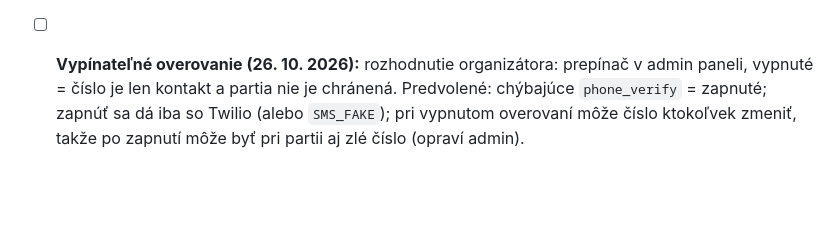
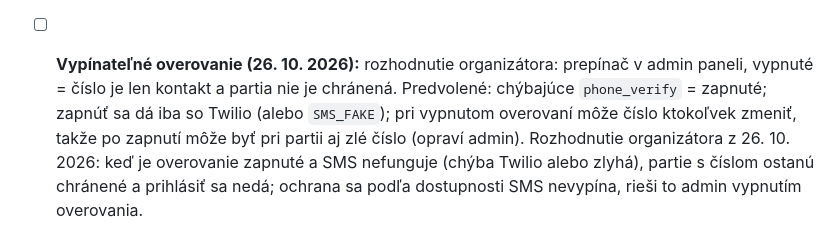
Before and after one commit to lukasvotypka/cabin-sleepover, a Markdown page: proposal.md, the part around the change. Drawn GitHub-style; blank space fills up the shorter version.

Commit message:
Proposal: protection stays when SMS is unavailable (organizer's decision)
Co-Authored-By: Claude Opus 5.5 <noreply@anthropic.com>

```diff
--- a/proposal.md
+++ b/proposal.md
@@ -587,4 +587,4 @@ Claude Code ich nemá rozhodovať sám. Použije uvedenú predvolenú voľbu a n
 - [ ] **„Čo kto donesie“:** predvolene jeden text na partiu (najviac 120 znakov), upraviť ho môže ktokoľvek s kódom skupiny (ako ostatné údaje partie), vidia ho všetci.
 - [x] **Plán, nastavenia produkcie v súbore s premennými (T-069):** požiadavka organizátora z 25. 10. 2026, rozhodnutie podľa odporúčania (organizátor ho nechal na Claude). Nastavenia, ktoré sa líšia medzi produkciou a skúšobným serverom (zatiaľ `INFO_ENABLED`), sa na produkcii píšu do toho istého súboru ako tajomstvá, `/etc/cabin/secrets.env` (mimo projektu, `chmod 600`, `docker compose --env-file`), nie do `compose.yaml` a nie do `.env` vedľa neho. `compose.yaml` premennú iba odovzdá s poistkou `${INFO_ENABLED:-false}`. Dôvod: súbor už existuje, je mimo gitu aj priečinka projektu, takže ho `git pull` neprepíše a lokálny vývojový `.env` ho nemôže potichu prepísať. Zmena je len v dokumentácii (README časť 4, `.env.example`, `tests/manual.md`), kód sa nemení. Nasadenie na produkciu iba na výslovnú žiadosť organizátora.
 - [ ] **Prihlásenie telefónom (SMS):** rozhodnutie organizátora z 25. 10. 2026: Twilio Verify, chránia sa zápisy partie s číslom, cookie partií 30 dní. Predvolené hodnoty: domáca `0` = `+421`; číslo sa pridáva iba po overení SMS; v `state` iba posledné 3 číslice; limity 1 SMS/60 s a 5/h na partiu, 10/h na IP, 5 pokusov o kód za 10 min; bez premenných Twilia je pridanie čísla skryté a `SMS_FAKE=1` zapisuje kód do logu (skúšobný server); stratený telefón rieši organizátor admin cookie alebo úpravou `cabin-data.yaml`; zmena čísla zruší staré overenia.
-- [ ] **Vypínateľné overovanie (26. 10. 2026):** rozhodnutie organizátora: prepínač v admin paneli, vypnuté = číslo je len kontakt a partia nie je chránená. Predvolené: chýbajúce `phone_verify` = zapnuté; zapnúť sa dá iba so Twilio (alebo `SMS_FAKE`); pri vypnutom overovaní môže číslo ktokoľvek zmeniť, takže po zapnutí môže byť pri partii aj zlé číslo (opraví admin).
+- [ ] **Vypínateľné overovanie (26. 10. 2026):** rozhodnutie organizátora: prepínač v admin paneli, vypnuté = číslo je len kontakt a partia nie je chránená. Predvolené: chýbajúce `phone_verify` = zapnuté; zapnúť sa dá iba so Twilio (alebo `SMS_FAKE`); pri vypnutom overovaní môže číslo ktokoľvek zmeniť, takže po zapnutí môže byť pri partii aj zlé číslo (opraví admin). Rozhodnutie organizátora z 26. 10. 2026: keď je overovanie zapnuté a SMS nefunguje (chýba Twilio alebo zlyhá), partie s číslom ostanú chránené a prihlásiť sa nedá; ochrana sa podľa dostupnosti SMS nevypína, rieši to admin vypnutím overovania.
```
